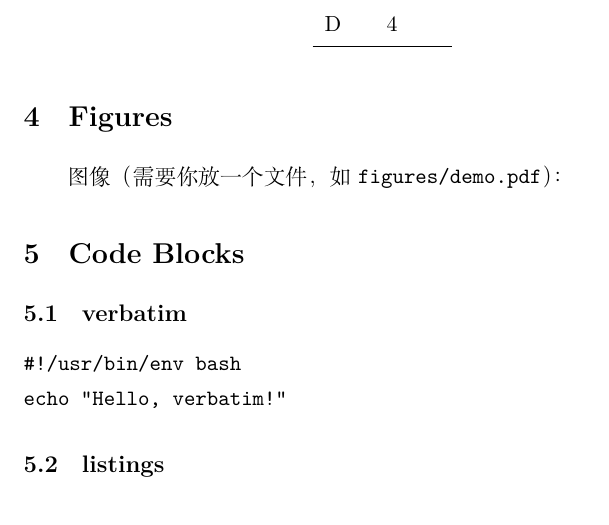
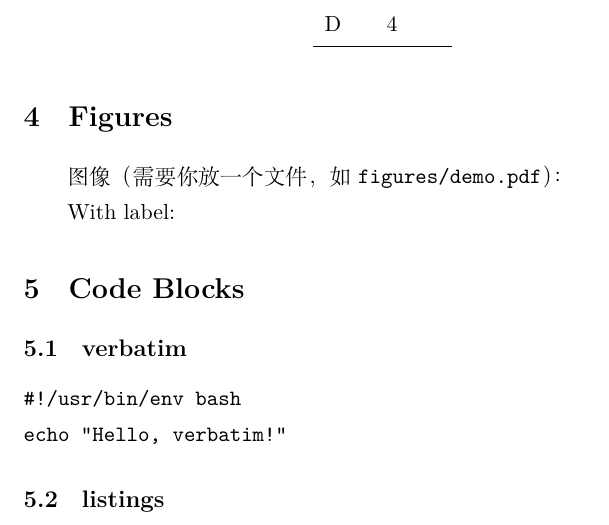
Before and after one commit to xuanhao44/sample-tex-to-md, a LaTeX document (main.tex): part of page 3 of 4 before the commit and part of page 3 of 5 after it, cut so that both start at the same text. Compiled offline with XeLaTeX.

Commit message:
ADD fig with label

```diff
--- a/main.tex
+++ b/main.tex
@@ -162,3 +162,4 @@
 	\caption{An included image.}
 \end{figure}
 
+With label:
@@ -165,3 +171,6 @@
+	\label{fig:demo}
+\end{figure}
+
 \section{Code Blocks}
 
 \subsection{verbatim}
```
Also changed, not shown: main.tex (5 more changed lines).
